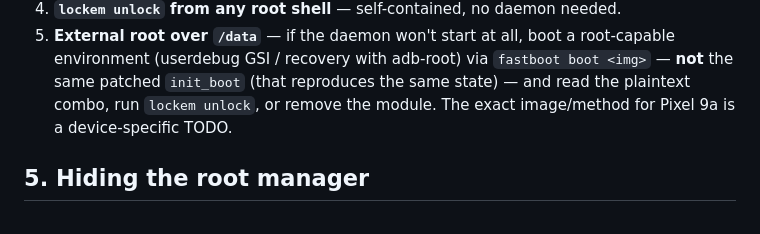
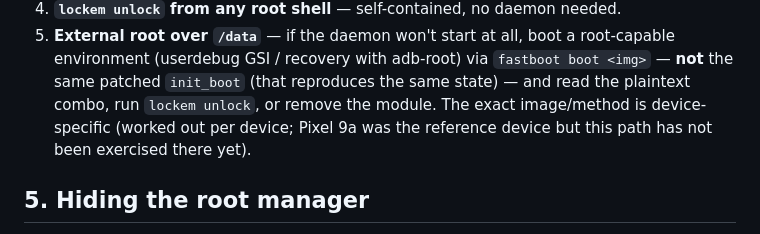
Before and after one commit to iamnalinor/lockem-dev, a Markdown page: docs/RISKS.md, the part around the change. Drawn GitHub-style.

```diff
--- a/docs/RISKS.md
+++ b/docs/RISKS.md
@@ -79,7 +79,8 @@ is plaintext and the bootloader is open.
    root-capable environment (userdebug GSI / recovery with adb-root) via
    `fastboot boot <img>` — **not** the same patched `init_boot` (that reproduces the
    same state) — and read the plaintext combo, run `lockem unlock`, or remove the module.
-   The exact image/method for Pixel 9a is a device-specific TODO.
+   The exact image/method is device-specific (worked out per device; Pixel 9a was the
+   reference device but this path has not been exercised there yet).
 
 ## 5. Hiding the root manager
 
```
Also changed, not shown: README.md (+11 -3 lines), docs/TESTING.md (+42 -12 lines).
